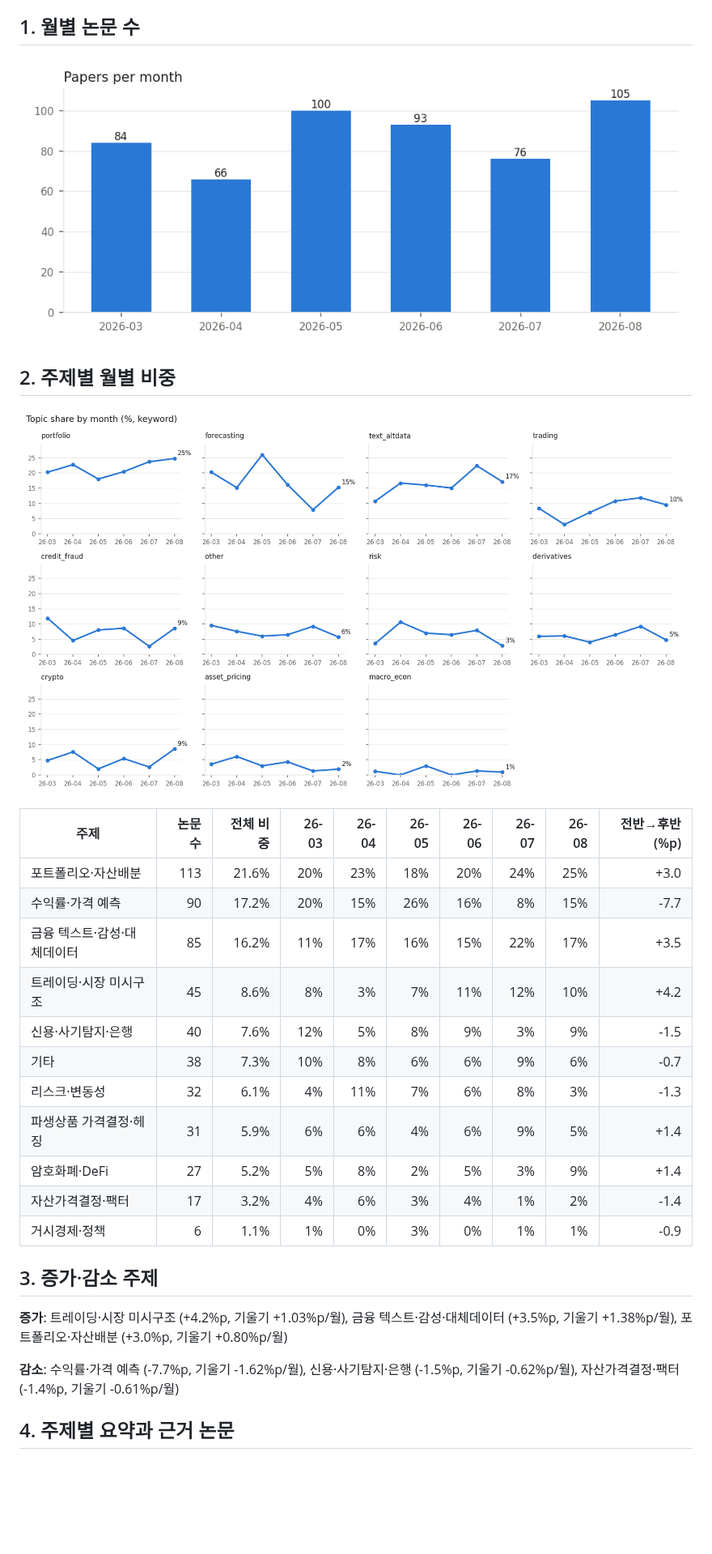
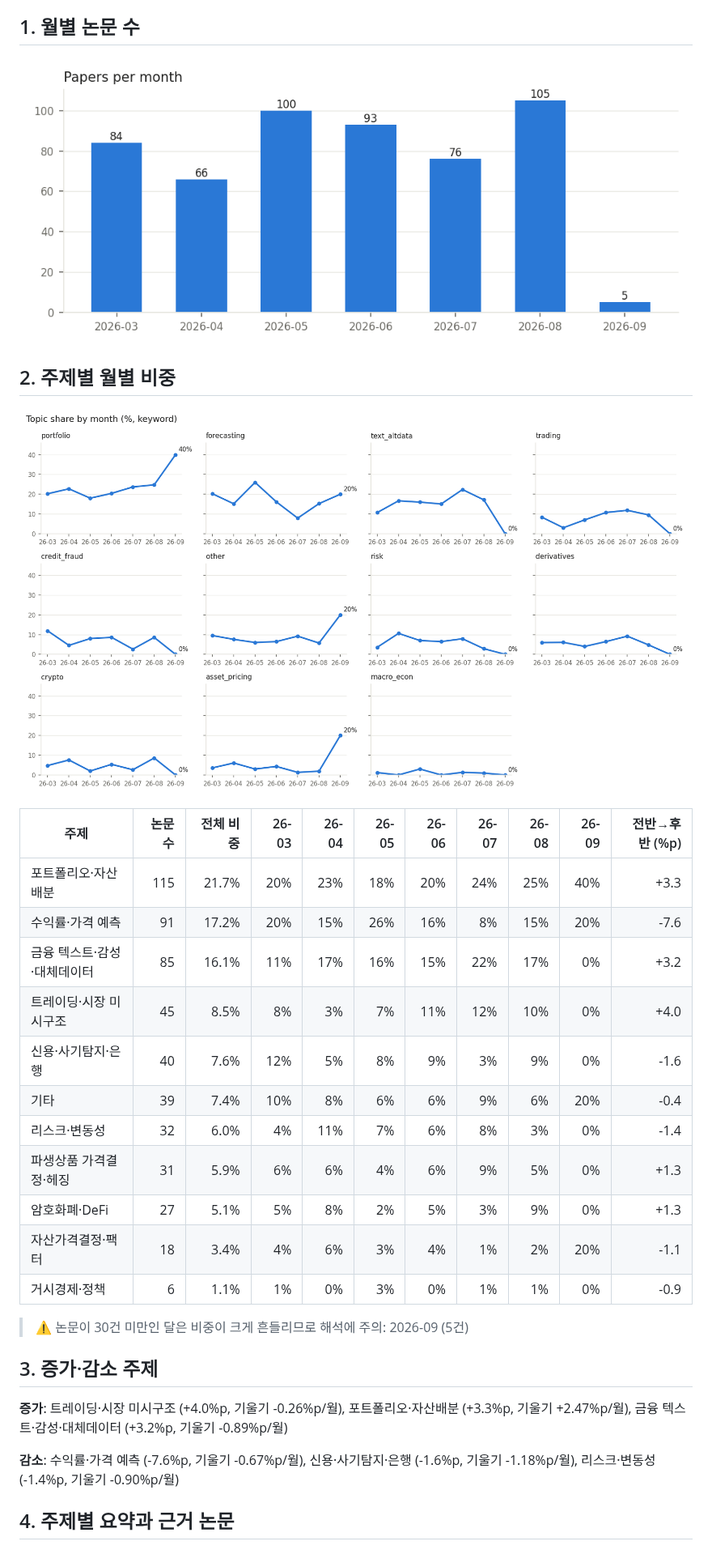
Before and after one commit to marji-kr/team_project_bigdata_26_02, a Markdown page: outputs/reports/trend_report_keyword.md, the part around one of its changes. Shown at 81% size. Rendered like a GitHub page; pictures changed too: outputs/figures/monthly_counts.png, outputs/figures/topic_share.png; blank space fills up the shorter version.

```diff
--- a/outputs/reports/trend_report_keyword.md
+++ b/outputs/reports/trend_report_keyword.md
@@ -12,25 +12,27 @@
 
 ![topic share](../figures/topic_share.png)
 
-| 주제 | 논문 수 | 전체 비중 | 26-03 | 26-04 | 26-05 | 26-06 | 26-07 | 26-08 | 전반→후반 (%p) |
-|---|---:|---:|---:|---:|---:|---:|---:|---:|---:|
-| 포트폴리오·자산배분 | 113 | 21.6% | 20% | 23% | 18% | 20% | 24% | 25% | +3.0 |
-| 수익률·가격 예측 | 90 | 17.2% | 20% | 15% | 26% | 16% | 8% | 15% | -7.7 |
-| 금융 텍스트·감성·대체데이터 | 85 | 16.2% | 11% | 17% | 16% | 15% | 22% | 17% | +3.5 |
-| 트레이딩·시장 미시구조 | 45 | 8.6% | 8% | 3% | 7% | 11% | 12% | 10% | +4.2 |
-| 신용·사기탐지·은행 | 40 | 7.6% | 12% | 5% | 8% | 9% | 3% | 9% | -1.5 |
-| 기타 | 38 | 7.3% | 10% | 8% | 6% | 6% | 9% | 6% | -0.7 |
-| 리스크·변동성 | 32 | 6.1% | 4% | 11% | 7% | 6% | 8% | 3% | -1.3 |
-| 파생상품 가격결정·헤징 | 31 | 5.9% | 6% | 6% | 4% | 6% | 9% | 5% | +1.4 |
-| 암호화폐·DeFi | 27 | 5.2% | 5% | 8% | 2% | 5% | 3% | 9% | +1.4 |
-| 자산가격결정·팩터 | 17 | 3.2% | 4% | 6% | 3% | 4% | 1% | 2% | -1.4 |
-| 거시경제·정책 | 6 | 1.1% | 1% | 0% | 3% | 0% | 1% | 1% | -0.9 |
+| 주제 | 논문 수 | 전체 비중 | 26-03 | 26-04 | 26-05 | 26-06 | 26-07 | 26-08 | 26-09 | 전반→후반 (%p) |
+|---|---:|---:|---:|---:|---:|---:|---:|---:|---:|---:|
+| 포트폴리오·자산배분 | 115 | 21.7% | 20% | 23% | 18% | 20% | 24% | 25% | 40% | +3.3 |
+| 수익률·가격 예측 | 91 | 17.2% | 20% | 15% | 26% | 16% | 8% | 15% | 20% | -7.6 |
+| 금융 텍스트·감성·대체데이터 | 85 | 16.1% | 11% | 17% | 16% | 15% | 22% | 17% | 0% | +3.2 |
+| 트레이딩·시장 미시구조 | 45 | 8.5% | 8% | 3% | 7% | 11% | 12% | 10% | 0% | +4.0 |
+| 신용·사기탐지·은행 | 40 | 7.6% | 12% | 5% | 8% | 9% | 3% | 9% | 0% | -1.6 |
+| 기타 | 39 | 7.4% | 10% | 8% | 6% | 6% | 9% | 6% | 20% | -0.4 |
+| 리스크·변동성 | 32 | 6.0% | 4% | 11% | 7% | 6% | 8% | 3% | 0% | -1.4 |
+| 파생상품 가격결정·헤징 | 31 | 5.9% | 6% | 6% | 4% | 6% | 9% | 5% | 0% | +1.3 |
+| 암호화폐·DeFi | 27 | 5.1% | 5% | 8% | 2% | 5% | 3% | 9% | 0% | +1.3 |
+| 자산가격결정·팩터 | 18 | 3.4% | 4% | 6% | 3% | 4% | 1% | 2% | 20% | -1.1 |
+| 거시경제·정책 | 6 | 1.1% | 1% | 0% | 3% | 0% | 1% | 1% | 0% | -0.9 |
+
+> ⚠️ 논문이 30건 미만인 달은 비중이 크게 흔들리므로 해석에 주의: 2026-09 (5건)
 
 ## 3. 증가·감소 주제
 
-**증가**: 트레이딩·시장 미시구조 (+4.2%p, 기울기 +1.03%p/월), 금융 텍스트·감성·대체데이터 (+3.5%p, 기울기 +1.38%p/월), 포트폴리오·자산배분 (+3.0%p, 기울기 +0.80%p/월)
+**증가**: 트레이딩·시장 미시구조 (+4.0%p, 기울기 -0.26%p/월), 포트폴리오·자산배분 (+3.3%p, 기울기 +2.47%p/월), 금융 텍스트·감성·대체데이터 (+3.2%p, 기울기 -0.89%p/월)
 
-**감소**: 수익률·가격 예측 (-7.7%p, 기울기 -1.62%p/월), 신용·사기탐지·은행 (-1.5%p, 기울기 -0.62%p/월), 자산가격결정·팩터 (-1.4%p, 기울기 -0.61%p/월)
+**감소**: 수익률·가격 예측 (-7.6%p, 기울기 -0.67%p/월), 신용·사기탐지·은행 (-1.6%p, 기울기 -1.18%p/월), 리스크·변동성 (-1.4%p, 기울기 -0.90%p/월)
 
 ## 4. 주제별 요약과 근거 논문
 
```
Also changed, not shown: other parts of outputs/reports/trend_report_keyword.md (+20 -20 lines), README.md (+17 -1 lines), outputs/figures/method_share.png, 14 other files.
